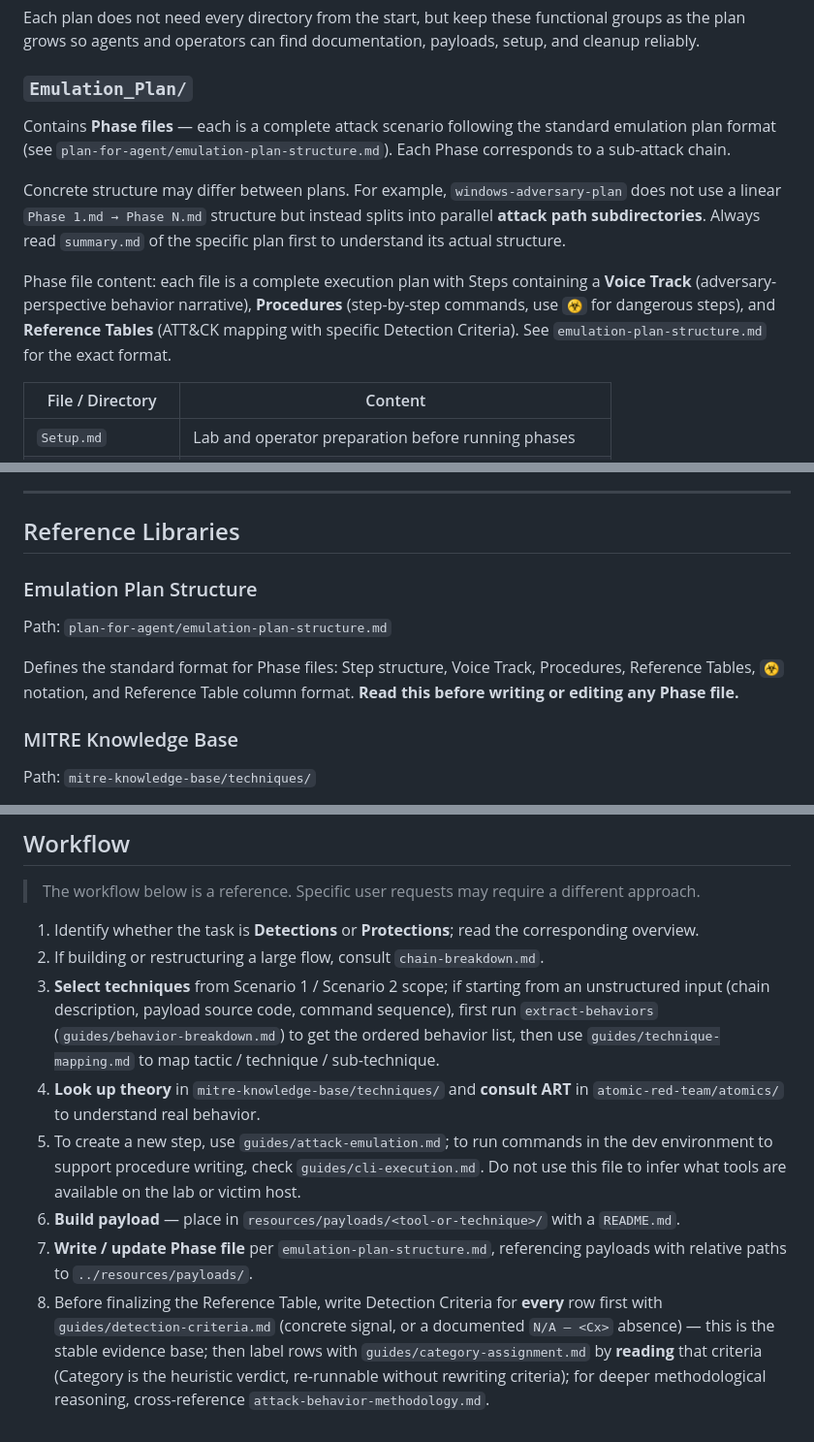
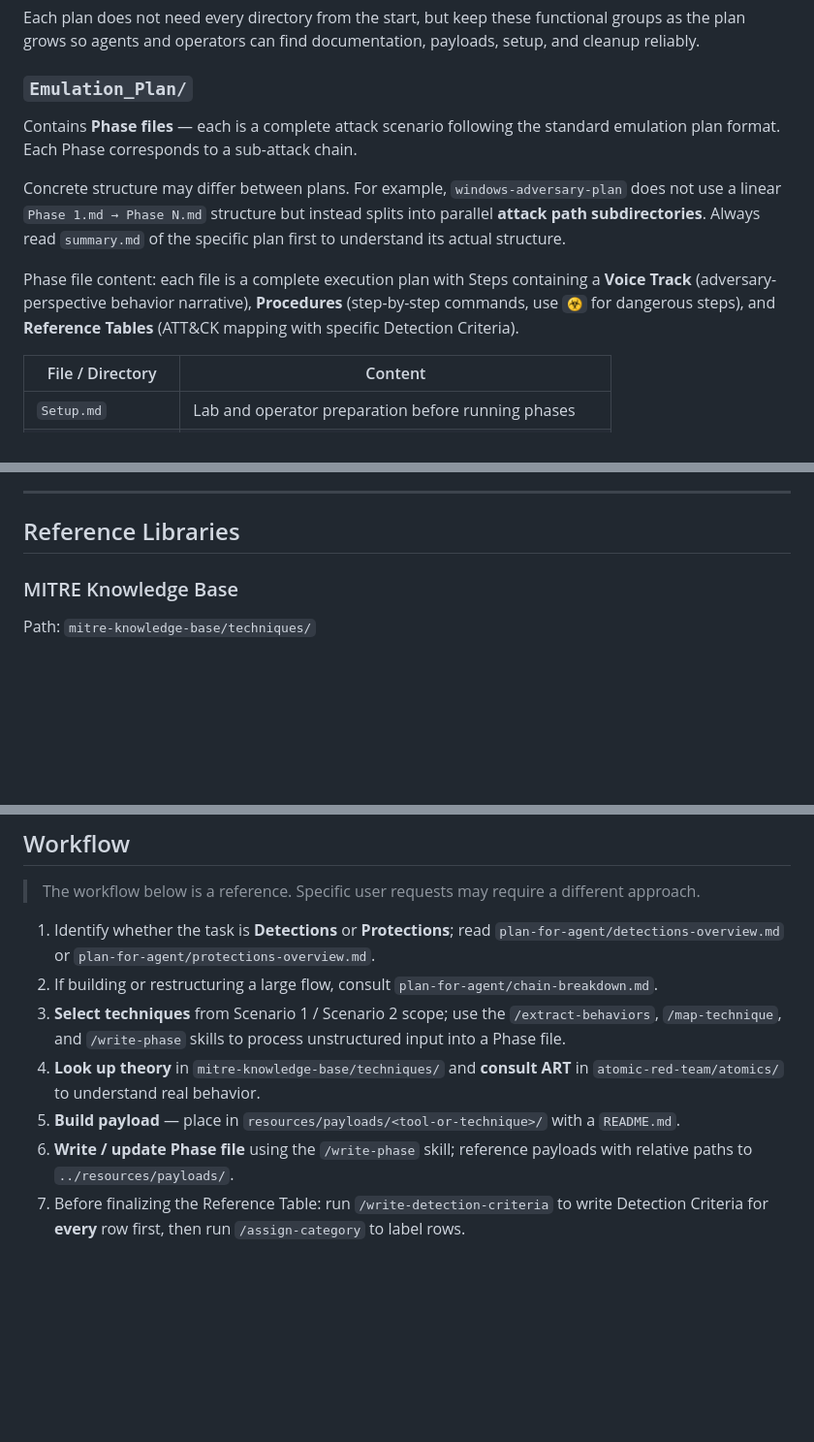
Before and after one commit to uetsymphonique/testlab-ael, a Markdown page: CLAUDE.md, 3 parts joined by grey strips. Shown at 97% size. Drawn GitHub-style; blank space fills up the shorter version.

```diff
--- a/CLAUDE.md
+++ b/CLAUDE.md
@@ -94,11 +65,11 @@ Each plan does not need every directory from the start, but keep these functiona
 
 ### `Emulation_Plan/`
 
-Contains **Phase files** — each is a complete attack scenario following the standard emulation plan format (see `plan-for-agent/emulation-plan-structure.md`). Each Phase corresponds to a sub-attack chain.
+Contains **Phase files** — each is a complete attack scenario following the standard emulation plan format. Each Phase corresponds to a sub-attack chain.
 
 Concrete structure may differ between plans. For example, `windows-adversary-plan` does not use a linear `Phase 1.md → Phase N.md` structure but instead splits into parallel **attack path subdirectories**. Always read `summary.md` of the specific plan first to understand its actual structure.
 
-Phase file content: each file is a complete execution plan with Steps containing a **Voice Track** (adversary-perspective behavior narrative), **Procedures** (step-by-step commands, use `☣️` for dangerous steps), and **Reference Tables** (ATT&CK mapping with specific Detection Criteria). See `emulation-plan-structure.md` for the exact format.
+Phase file content: each file is a complete execution plan with Steps containing a **Voice Track** (adversary-perspective behavior narrative), **Procedures** (step-by-step commands, use `☣️` for dangerous steps), and **Reference Tables** (ATT&CK mapping with specific Detection Criteria).
 
 | File / Directory | Content |
 |---|---|
@@ -122,12 +93,6 @@ Located at `testlab-enterprise/windows-adversary-plan/`. Uses **parallel attack
 ---
 
 ## Reference Libraries
-
-### Emulation Plan Structure
-
-Path: `plan-for-agent/emulation-plan-structure.md`
-
-Defines the standard format for Phase files: Step structure, Voice Track, Procedures, Reference Tables, `☣️` notation, and Reference Table column format. **Read this before writing or editing any Phase file.**
 
 ### MITRE Knowledge Base
 
@@ -187,11 +152,10 @@ python check.py --reset --scope "Scenario 1.md"
 
 > The workflow below is a reference. Specific user requests may require a different approach.
 
-1. Identify whether the task is **Detections** or **Protections**; read the corresponding overview.
-2. If building or restructuring a large flow, consult `chain-breakdown.md`.
-3. **Select techniques** from Scenario 1 / Scenario 2 scope; if starting from an unstructured input (chain description, payload source code, command sequence), first run `extract-behaviors` (`guides/behavior-breakdown.md`) to get the ordered behavior list, then use `guides/technique-mapping.md` to map tactic / technique / sub-technique.
+1. Identify whether the task is **Detections** or **Protections**; read `plan-for-agent/detections-overview.md` or `plan-for-agent/protections-overview.md`.
+2. If building or restructuring a large flow, consult `plan-for-agent/chain-breakdown.md`.
+3. **Select techniques** from Scenario 1 / Scenario 2 scope; use the `/extract-behaviors`, `/map-technique`, and `/write-phase` skills to process unstructured input into a Phase file.
 4. **Look up theory** in `mitre-knowledge-base/techniques/` and **consult ART** in `atomic-red-team/atomics/` to understand real behavior.
-5. To create a new step, use `guides/attack-emulation.md`; to run commands in the dev environment to support procedure writing, check `guides/cli-execution.md`. Do not use this file to infer what tools are available on the lab or victim host.
-6. **Build payload** — place in `resources/payloads/<tool-or-technique>/` with a `README.md`.
-7. **Write / update Phase file** per `emulation-plan-structure.md`, referencing payloads with relative paths to `../resources/payloads/`.
-8. Before finalizing the Reference Table, write Detection Criteria for **every** row first with `guides/detection-criteria.md` (concrete signal, or a documented `N/A — <Cx>` absence) — this is the stable evidence base; then label rows with `guides/category-assignment.md` by **reading** that criteria (Category is the heuristic verdict, re-runnable without rewriting criteria); for deeper methodological reasoning, cross-reference `attack-behavior-methodology.md`.
+5. **Build payload** — place in `resources/payloads/<tool-or-technique>/` with a `README.md`.
+6. **Write / update Phase file** using the `/write-phase` skill; reference payloads with relative paths to `../resources/payloads/`.
+7. Before finalizing the Reference Table: run `/write-detection-criteria` to write Detection Criteria for **every** row first, then run `/assign-category` to label rows.
```
Also changed, not shown: other parts of CLAUDE.md (+0 -29 lines).
